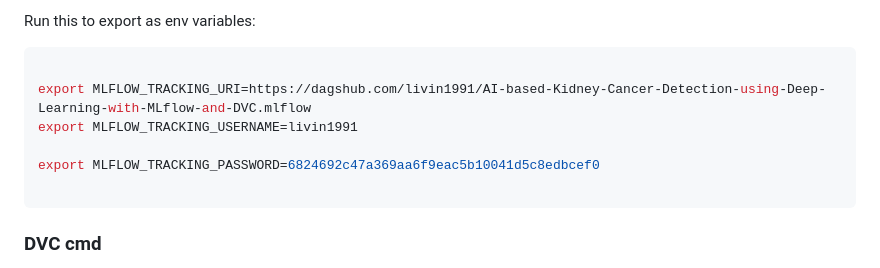
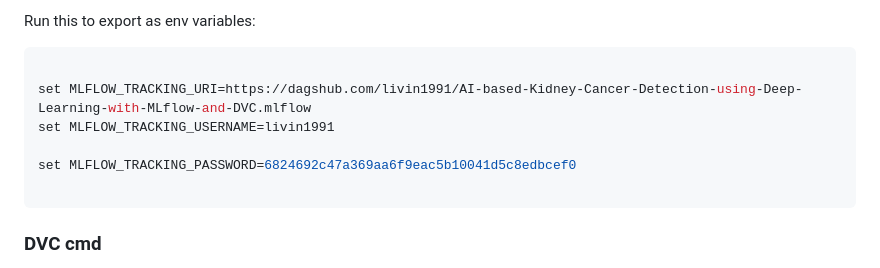
Before and after one commit to livin1991/AI-based-Kidney-Cancer-Detection-using-Deep-Learning-with-MLflow-and-DVC, a Markdown page: README.md, the part around the change printed below. Drawn GitHub-style.

````diff
--- a/README.md
+++ b/README.md
@@ -76,10 +76,10 @@ Run this to export as env variables:
 
 ```bash
 
-export MLFLOW_TRACKING_URI=https://dagshub.com/livin1991/AI-based-Kidney-Cancer-Detection-using-Deep-Learning-with-MLflow-and-DVC.mlflow
-export MLFLOW_TRACKING_USERNAME=livin1991
+set MLFLOW_TRACKING_URI=https://dagshub.com/livin1991/AI-based-Kidney-Cancer-Detection-using-Deep-Learning-with-MLflow-and-DVC.mlflow
+set MLFLOW_TRACKING_USERNAME=livin1991
 
-export MLFLOW_TRACKING_PASSWORD=6824692c47a369aa6f9eac5b10041d5c8edbcef0
+set MLFLOW_TRACKING_PASSWORD=6824692c47a369aa6f9eac5b10041d5c8edbcef0
 
 ```
 
````
Also changed, not shown: other parts of README.md (+2 -74 lines), image.png (added), 2 other files.
